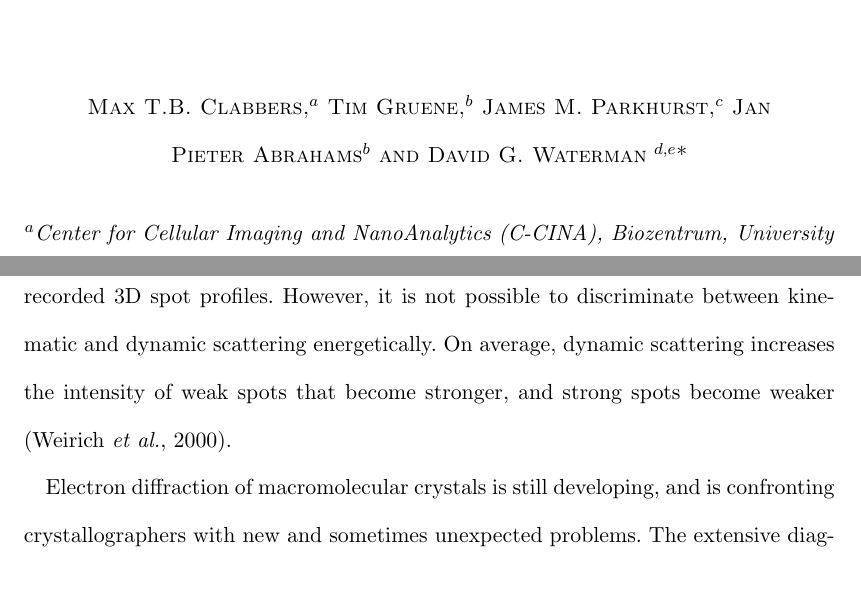
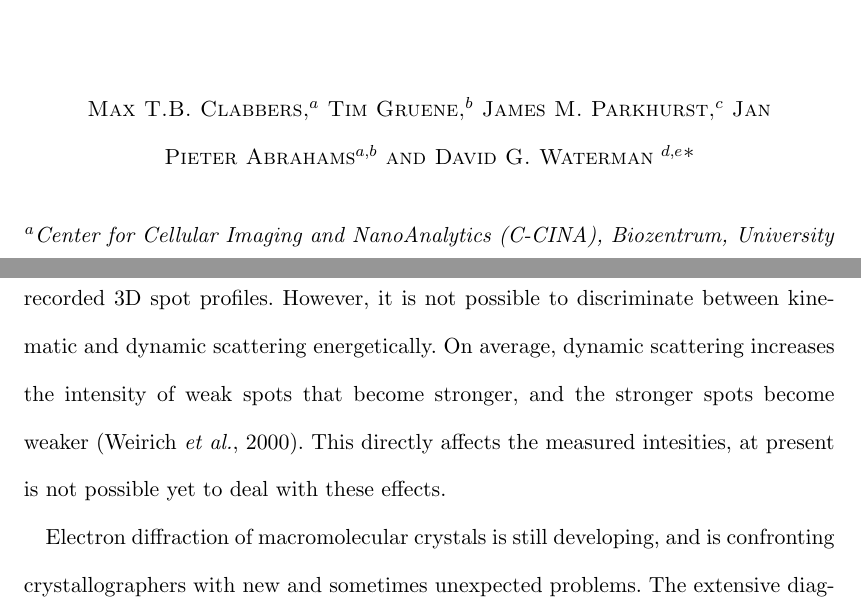
Before and after one commit to dagewa/DIALS_for_ED_paper, a LaTeX document (DIALS_for_ED_v2.tex): two parts of pages 1 and 27 of 38, joined at a grey line, cut so that both start at the same text, the shorter picture padded with empty space. Compiled offline with pdfLaTeX.

Commit message:
Update DIALS_for_ED_v2.tex

```diff
--- a/DIALS_for_ED_v2.tex
+++ b/DIALS_for_ED_v2.tex
@@ -144,7 +144,7 @@
   \author[a]{Max T.B.}{Clabbers}
   \author[b]{Tim}{Gruene}
   \author[c]{James M.}{Parkhurst}
-  \author[b]{Jan Pieter}{Abrahams}
+  \author[a,b]{Jan Pieter}{Abrahams}
   \cauthor[d,e]{David G.}{Waterman}{david.waterman@stfc.ac.uk}{}
 
   %----------------------------------------------------------------------------
@@ -1086,7 +1086,8 @@ peaks \cite{Yonekura2002}. This should improve the accuracy of the intensity
 estimations from the recorded 3D spot profiles. However, it is not possible
 to discriminate between kinematic and dynamic scattering energetically. On average,
 dynamic scattering increases the intensity of weak spots that become stronger,
-and strong spots become weaker \cite{Weirich2000}.
+and the stronger spots become weaker \cite{Weirich2000}. This directly affects
+the measured intesities, at present is not possible yet to deal with these effects.
 
 Electron diffraction of macromolecular crystals is still developing, and is confronting
 crystallographers with new and sometimes unexpected problems. The extensive diagnostics
```
